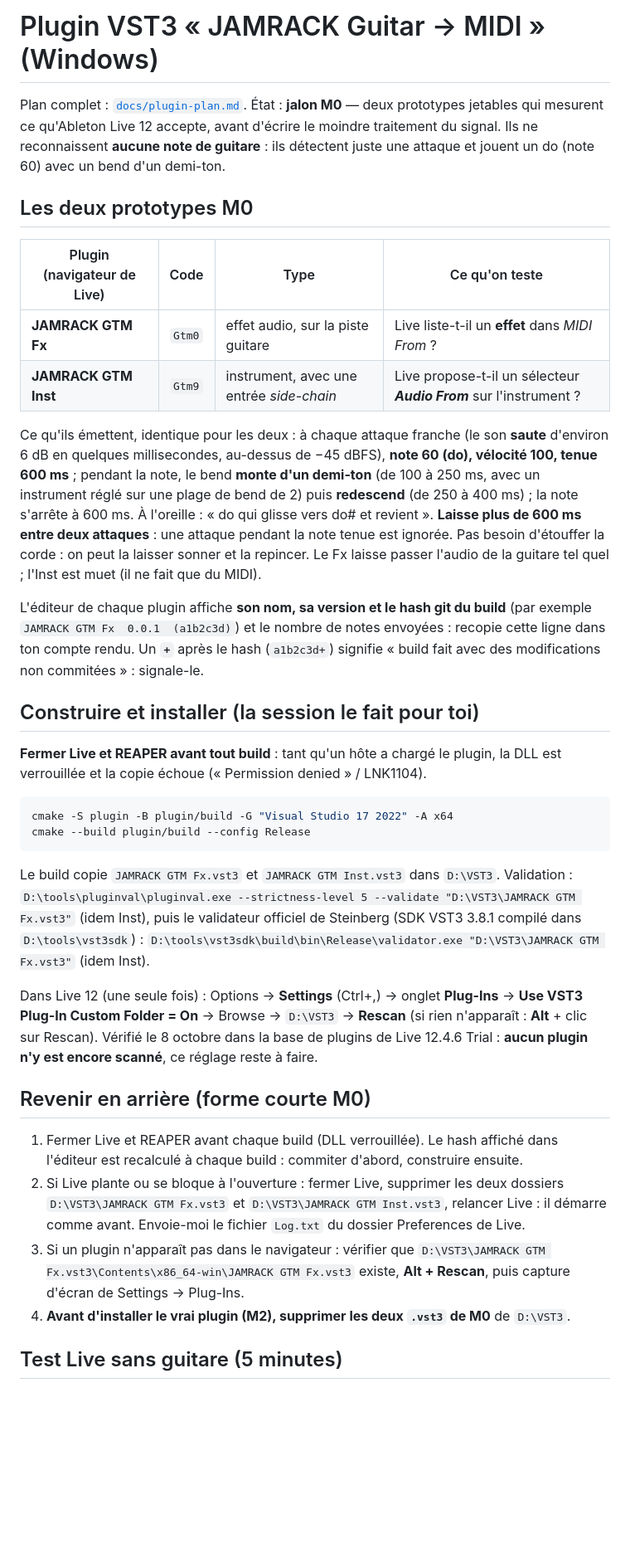
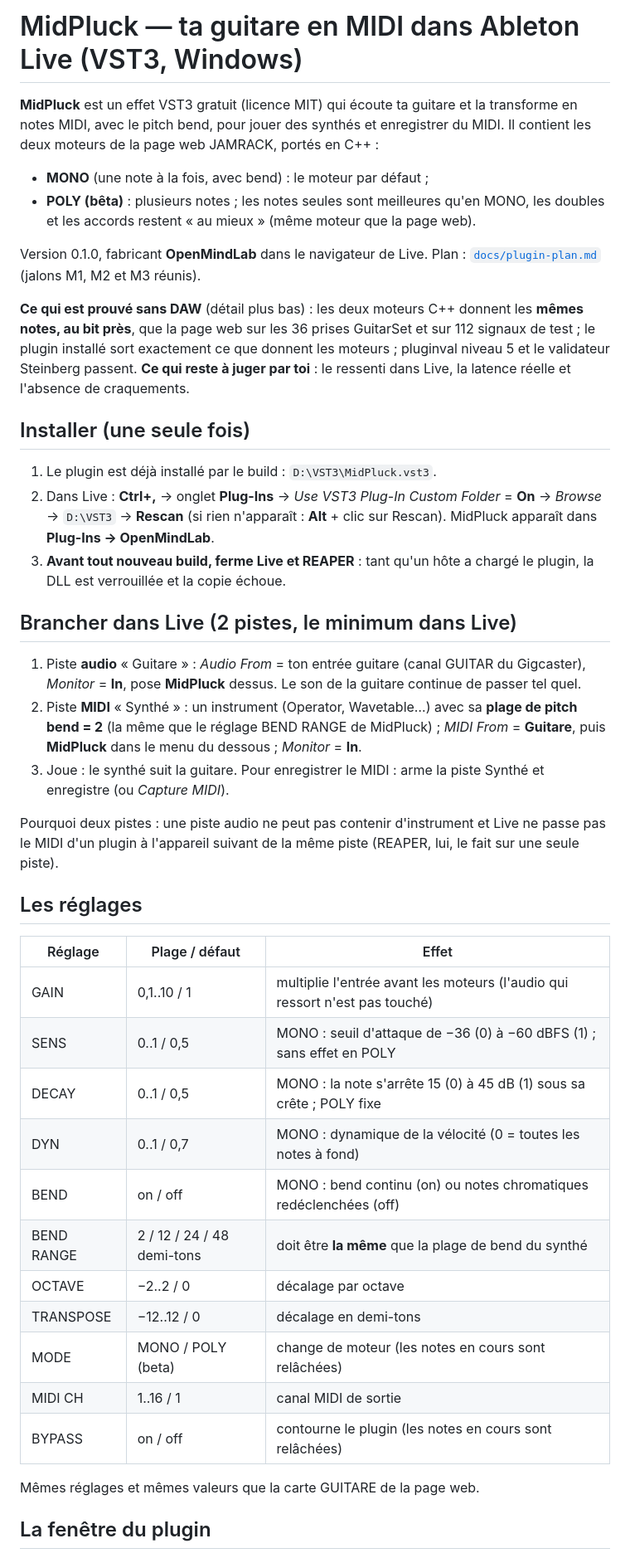
Before and after one commit to benasterisk/jamrack, a Markdown page: plugin/README.md, the part around one of its changes. Shown at 83% size. Rendered like a GitHub page; blank space fills up the shorter version.

````diff
--- a/plugin/README.md
+++ b/plugin/README.md
@@ -1,63 +1,64 @@
-# Plugin VST3 « JAMRACK Guitar → MIDI » (Windows)
+# MidPluck — ta guitare en MIDI dans Ableton Live (VST3, Windows)
 
-Plan complet : [`docs/plugin-plan.md`](../docs/plugin-plan.md). État : **jalon M0** —
-deux prototypes jetables qui mesurent ce qu'Ableton Live 12 accepte, avant d'écrire
-le moindre traitement du signal. Ils ne reconnaissent **aucune note de guitare** :
-ils détectent juste une attaque et jouent un do (note 60) avec un bend d'un demi-ton.
+**MidPluck** est un effet VST3 gratuit (licence MIT) qui écoute ta guitare et la
+transforme en notes MIDI, avec le pitch bend, pour jouer des synthés et enregistrer
+du MIDI. Il contient les deux moteurs de la page web JAMRACK, portés en C++ :
 
-## Les deux prototypes M0
+- **MONO** (une note à la fois, avec bend) : le moteur par défaut ;
+- **POLY (bêta)** : plusieurs notes ; les notes seules sont meilleures qu'en MONO,
+  les doubles et les accords restent « au mieux » (même moteur que la page web).
 
-| Plugin (navigateur de Live) | Code | Type | Ce qu'on teste |
-|---|---|---|---|
-| **JAMRACK GTM Fx** | `Gtm0` | effet audio, sur la piste guitare | Live liste-t-il un **effet** dans *MIDI From* ? |
-| **JAMRACK GTM Inst** | `Gtm9` | instrument, avec une entrée *side-chain* | Live propose-t-il un sélecteur ***Audio From*** sur l'instrument ? |
+Version 0.1.0, fabricant **OpenMindLab** dans le navigateur de Live. Plan :
+[`docs/plugin-plan.md`](../docs/plugin-plan.md) (jalons M1, M2 et M3 réunis).
 
-Ce qu'ils émettent, identique pour les deux : à chaque attaque franche (le son
-**saute** d'environ 6 dB en quelques millisecondes, au-dessus de −45 dBFS),
-**note 60 (do), vélocité 100, tenue 600 ms** ; pendant la note, le bend **monte d'un demi-ton** (de 100 à 250 ms,
-avec un instrument réglé sur une plage de bend de 2) puis **redescend** (de 250 à
-400 ms) ; la note s'arrête à 600 ms. À l'oreille : « do qui glisse vers do# et revient ».
-**Laisse plus de 600 ms entre deux attaques** : une attaque pendant la note tenue est
-ignorée. Pas besoin d'étouffer la corde : on peut la laisser sonner et la repincer.
-Le Fx laisse passer l'audio de la guitare tel quel ; l'Inst est muet (il ne
-fait que du MIDI).
+**Ce qui est prouvé sans DAW** (détail plus bas) : les deux moteurs C++ donnent les
+**mêmes notes, au bit près**, que la page web sur les 36 prises GuitarSet et sur
+112 signaux de test ; le plugin installé sort exactement ce que donnent les
+moteurs ; pluginval niveau 5 et le validateur Steinberg passent. **Ce qui reste à
+juger par toi** : le ressenti dans Live, la latence réelle et l'absence de
+craquements.
 
-L'éditeur de chaque plugin affiche **son nom, sa version et le hash git du build**
-(par exemple `JAMRACK GTM Fx  0.0.1  (a1b2c3d)`) et le nombre de notes envoyées : recopie
-cette ligne dans ton compte rendu. Un **`+`** après le hash (`a1b2c3d+`) signifie « build
-fait avec des modifications non commitées » : signale-le.
+## Installer (une seule fois)
 
-## Construire et installer (la session le fait pour toi)
+1. Le plugin est déjà installé par le build : `D:\VST3\MidPluck.vst3`.
+2. Dans Live : **Ctrl+,** → onglet **Plug-Ins** → *Use VST3 Plug-In Custom Folder* =
+   **On** → *Browse* → `D:\VST3` → **Rescan** (si rien n'apparaît : **Alt** + clic sur
+   Rescan). MidPluck apparaît dans **Plug-Ins → OpenMindLab**.
+3. **Avant tout nouveau build, ferme Live et REAPER** : tant qu'un hôte a chargé le
+   plugin, la DLL est verrouillée et la copie échoue.
 
-**Fermer Live et REAPER avant tout build** : tant qu'un hôte a chargé le plugin, la
-DLL est verrouillée et la copie échoue (« Permission denied » / LNK1104).
+## Brancher dans Live (2 pistes, le minimum dans Live)
 
-```powershell
-cmake -S plugin -B plugin/build -G "Visual Studio 17 2022" -A x64
-cmake --build plugin/build --config Release
-```
+1. Piste **audio** « Guitare » : *Audio From* = ton entrée guitare (canal GUITAR du
+   Gigcaster), *Monitor* = **In**, pose **MidPluck** dessus. Le son de la guitare
+   continue de passer tel quel.
+2. Piste **MIDI** « Synthé » : un instrument (Operator, Wavetable…) avec sa **plage de
+   pitch bend = 2** (la même que le réglage BEND RANGE de MidPluck) ; *MIDI From* =
+   **Guitare**, puis **MidPluck** dans le menu du dessous ; *Monitor* = **In**.
+3. Joue : le synthé suit la guitare. Pour enregistrer le MIDI : arme la piste Synthé
+   et enregistre (ou *Capture MIDI*).
 
-Le build copie `JAMRACK GTM Fx.vst3` et `JAMRACK GTM Inst.vst3` dans `D:\VST3`.
-Validation : `D:\tools\pluginval\pluginval.exe --strictness-level 5 --validate "D:\VST3\JAMRACK GTM Fx.vst3"` (idem Inst),
-puis le validateur officiel de Steinberg (SDK VST3 3.8.1 compilé dans `D:\tools\vst3sdk`) :
-`D:\tools\vst3sdk\build\bin\Release\validator.exe "D:\VST3\JAMRACK GTM Fx.vst3"` (idem Inst).
+Pourquoi deux pistes : une piste audio ne peut pas contenir d'instrument et Live ne
+passe pas le MIDI d'un plugin à l'appareil suivant de la même piste (REAPER, lui, le
+fait sur une seule piste).
 
-Dans Live 12 (une seule fois) : Options → **Settings** (Ctrl+,) → onglet **Plug-Ins** →
-**Use VST3 Plug-In Custom Folder = On** → Browse → `D:\VST3` → **Rescan** (si rien
-n'apparaît : **Alt** + clic sur Rescan). Vérifié le 8 octobre dans la base de plugins
-de Live 12.4.6 Trial : **aucun plugin n'y est encore scanné**, ce réglage reste à faire.
+## Les réglages
 
-## Revenir en arrière (forme courte M0)
+| Réglage | Plage / défaut | Effet |
+|---|---|---|
+| GAIN | 0,1..10 / 1 | multiplie l'entrée avant les moteurs (l'audio qui ressort n'est pas touché) |
+| SENS | 0..1 / 0,5 | MONO : seuil d'attaque de −36 (0) à −60 dBFS (1) ; sans effet en POLY |
+| DECAY | 0..1 / 0,5 | MONO : la note s'arrête 15 (0) à 45 dB (1) sous sa crête ; POLY fixe |
+| DYN | 0..1 / 0,7 | MONO : dynamique de la vélocité (0 = toutes les notes à fond) |
+| BEND | on / off | MONO : bend continu (on) ou notes chromatiques redéclenchées (off) |
+| BEND RANGE | 2 / 12 / 24 / 48 demi-tons | doit être **la même** que la plage de bend du synthé |
+| OCTAVE | −2..2 / 0 | décalage par octave |
+| TRANSPOSE | −12..12 / 0 | décalage en demi-tons |
+| MODE | MONO / POLY (beta) | change de moteur (les notes en cours sont relâchées) |
+| MIDI CH | 1..16 / 1 | canal MIDI de sortie |
+| BYPASS | on / off | contourne le plugin (les notes en cours sont relâchées) |
 
-1. Fermer Live et REAPER avant chaque build (DLL verrouillée). Le hash affiché dans
-   l'éditeur est recalculé à chaque build : commiter d'abord, construire ensuite.
-2. Si Live plante ou se bloque à l'ouverture : fermer Live, supprimer les deux dossiers
-   `D:\VST3\JAMRACK GTM Fx.vst3` et `D:\VST3\JAMRACK GTM Inst.vst3`, relancer Live :
-   il démarre comme avant. Envoie-moi le fichier `Log.txt` du dossier Preferences de Live.
-3. Si un plugin n'apparaît pas dans le navigateur : vérifier que
-   `D:\VST3\JAMRACK GTM Fx.vst3\Contents\x86_64-win\JAMRACK GTM Fx.vst3` existe,
-   **Alt + Rescan**, puis capture d'écran de Settings → Plug-Ins.
-4. **Avant d'installer le vrai plugin (M2), supprimer les deux `.vst3` de M0** de `D:\VST3`.
+Mêmes réglages et mêmes valeurs que la carte GUITARE de la page web.
 
-## Test Live sans guitare (5 minutes)
+## La fenêtre du plugin
 
````
Also changed, not shown: other parts of plugin/README.md (+146 -162 lines).
